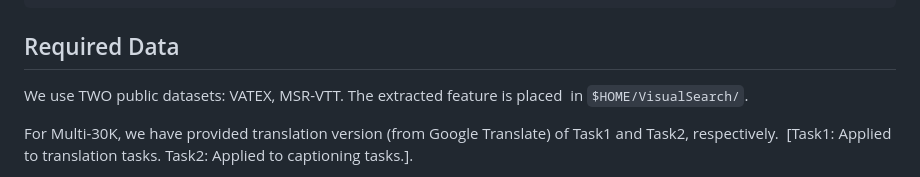
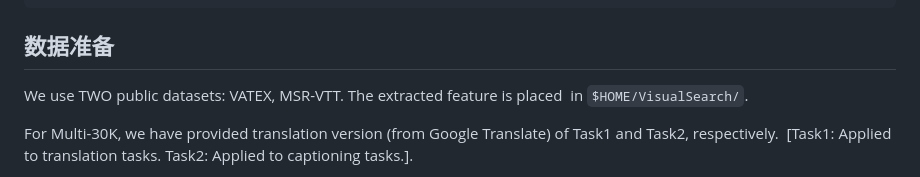
Before and after one commit to HuiGuanLab/MLCMR, a Markdown page: README.md, the part around the change. GitHub-like rendering.

````diff
--- a/README.md
+++ b/README.md
@@ -35,7 +35,7 @@ pip install -r requirements.txt
 conda deactivate
 ```
 
-## Required Data
+## 数据准备
 
 We use TWO public datasets: VATEX, MSR-VTT. The extracted feature is placed  in `$HOME/VisualSearch/`.
 
````
